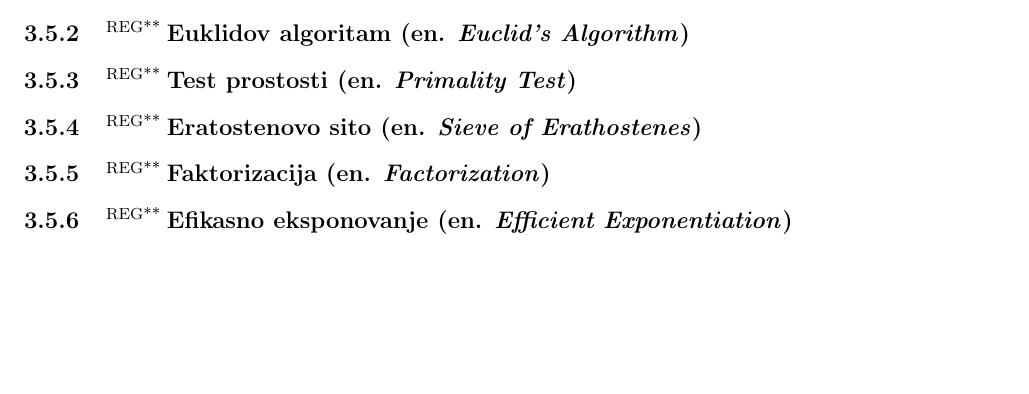
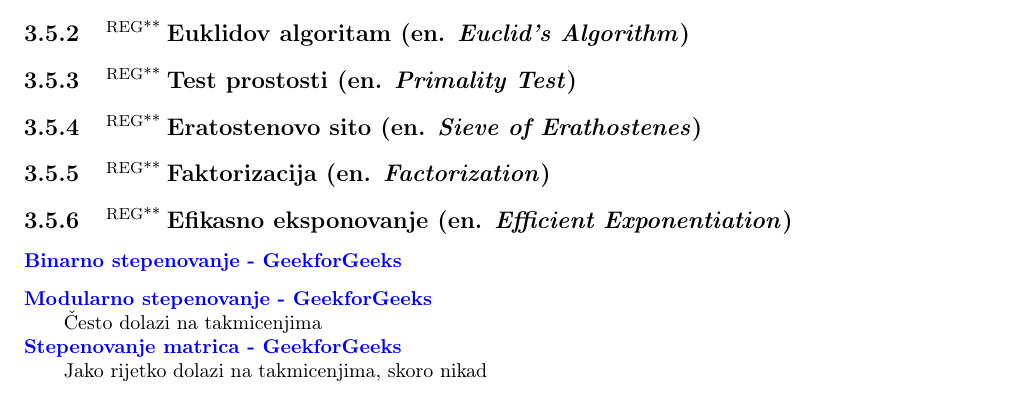
Before and after one commit to zenwor/silabus, a LaTeX document (main.tex, which reads rn_algoritmi/jednostavni_cjelobrojni_algoritmi/efikasno_eksponovanje.tex): part of page 18 of 41, cut so that both start at the same text, the shorter picture padded with empty space. Compiled offline with pdfLaTeX.

Commit message:
feat: ✨Add materials for "Efficient exponentiation"

```diff
--- a/rn_algoritmi/jednostavni_cjelobrojni_algoritmi/efikasno_eksponovanje.tex
+++ b/rn_algoritmi/jednostavni_cjelobrojni_algoritmi/efikasno_eksponovanje.tex
@@ -1 +1,7 @@
 \sssection{\regg Efikasno eksponovanje (en. \textit{Efficient Exponentiation})}
+
+\link{Binarno stepenovanje - GeekforGeeks}{}{https://www.geeksforgeeks.org/binary-exponentiation-for-competitive-programming/}
+
+\link{Modularno stepenovanje - GeekforGeeks}{Često dolazi na takmicenjima}{https://www.geeksforgeeks.org/modular-exponentiation-power-in-modular-arithmetic/?ref=header_outind}
+
+\link{Stepenovanje matrica - GeekforGeeks}{Jako rijetko dolazi na takmicenjima, skoro nikad}{https://www.geeksforgeeks.org/matrix-exponentiation/?ref=header_outind}
```
